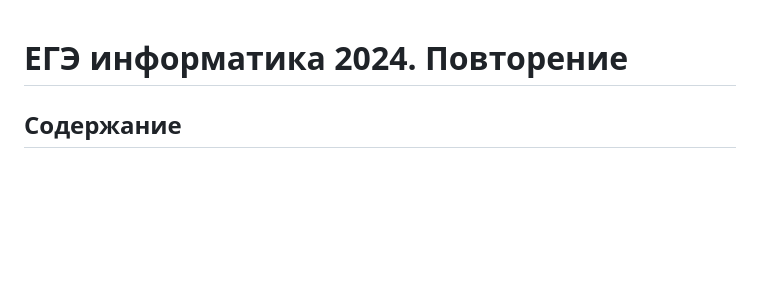
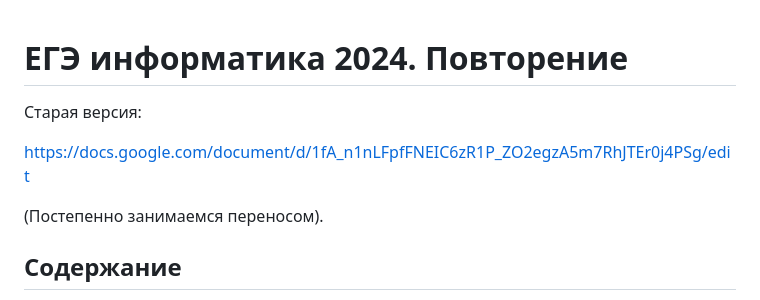
Before and after one commit to isbur-tutorship/inf-ege, a Markdown page: README.md, the part around the change. GitHub-like rendering; blank space fills up the shorter version.

```diff
--- a/README.md
+++ b/README.md
@@ -1,4 +1,10 @@
 # ЕГЭ информатика 2024. Повторение
+
+Старая версия:
+
+https://docs.google.com/document/d/1fA_n1nLFpfFNEIC6zR1P_ZO2egzA5m7RhJTEr0j4PSg/edit
+
+(Постепенно занимаемся переносом).
 
 ## Содержание
 0.  [Введение в программирование](#введение-в-программирование)
```
